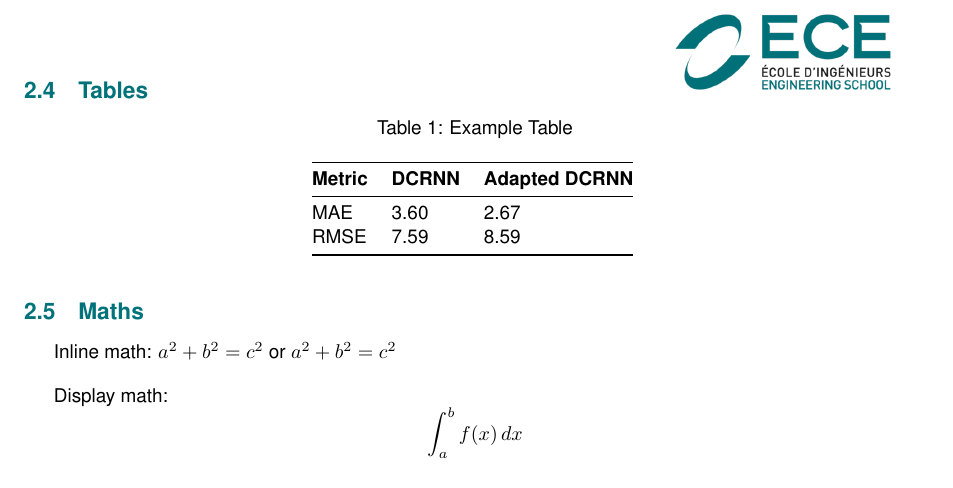
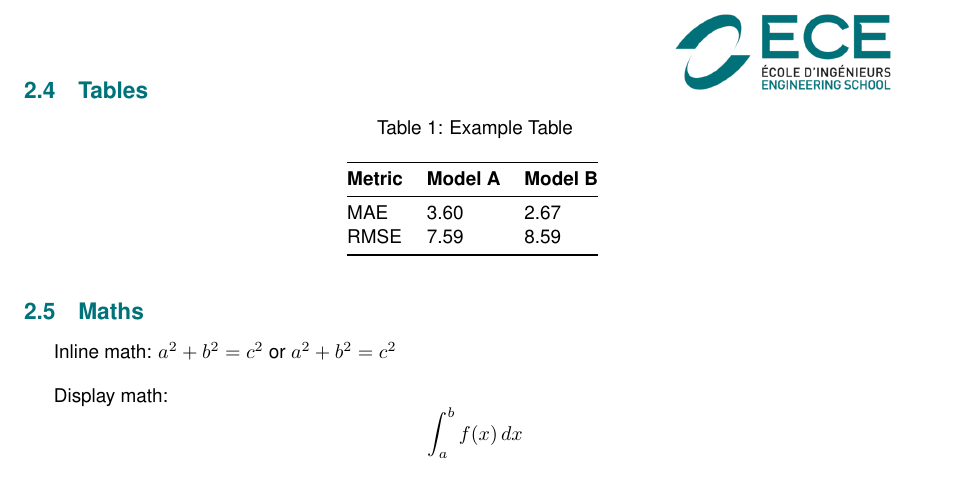
Before and after one commit to Deldrel/tex_template, a LaTeX document (src/main.tex, which reads src/sections/second_section.tex): part of page 3 of 4, cut so that both start at the same text. Compiled offline with pdfLaTeX.

Commit message:
feat: some refactoring

```diff
--- a/src/main.tex
+++ b/src/main.tex
@@ -59,9 +59,9 @@
     \fancyhead[L]{}
     \fancyhead[C]{}
     \fancyhead[R]{\vspace{-2em}\includegraphics[height=5em]{images/logo_ece}}
-    \fancyfoot[L]{\scriptsize \textit{\mytitle, \myauthor}}
+    \fancyfoot[L]{\scriptsize \textit{\mytitle}}
     \fancyfoot[C]{\thepage}
-    \fancyfoot[R]{\scriptsize \textit{\today}}
+    \fancyfoot[R]{\scriptsize \textit{\myauthor, \today}}
     \renewcommand{\headrulewidth}{0pt}
     \renewcommand{\footrulewidth}{0pt}
 }
--- a/src/sections/second_section.tex
+++ b/src/sections/second_section.tex
@@ -34,7 +34,7 @@
     \center
     \begin{tabular}{@{}lll@{}}
         \toprule
-        \textbf{Metric} & \textbf{DCRNN} & \textbf{Adapted DCRNN} \\
+        \textbf{Metric} & \textbf{Model A} & \textbf{Model B} \\
         \midrule
         MAE             & 3.60           & 2.67                   \\
         RMSE            & 7.59           & 8.59                   \\
```
